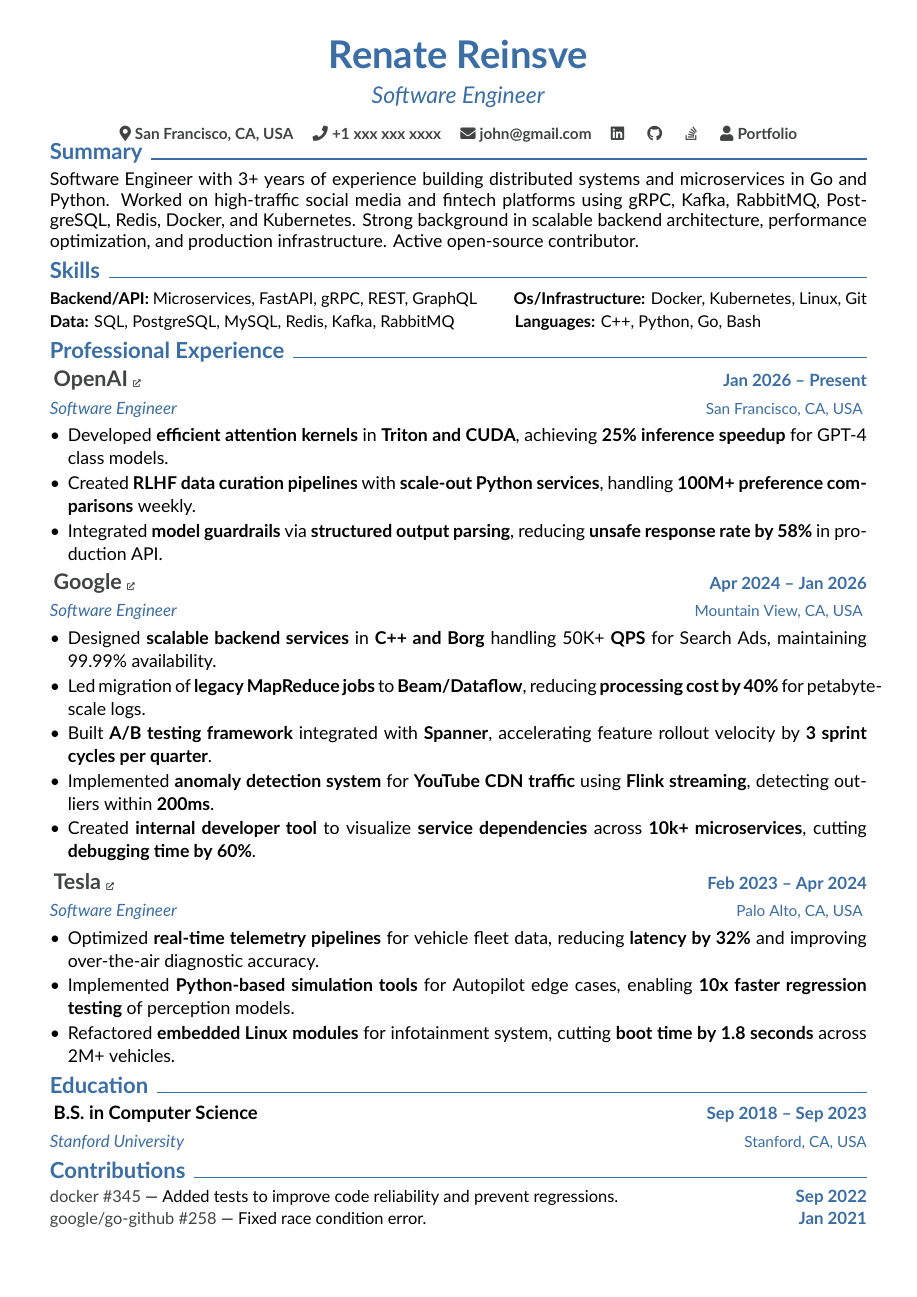
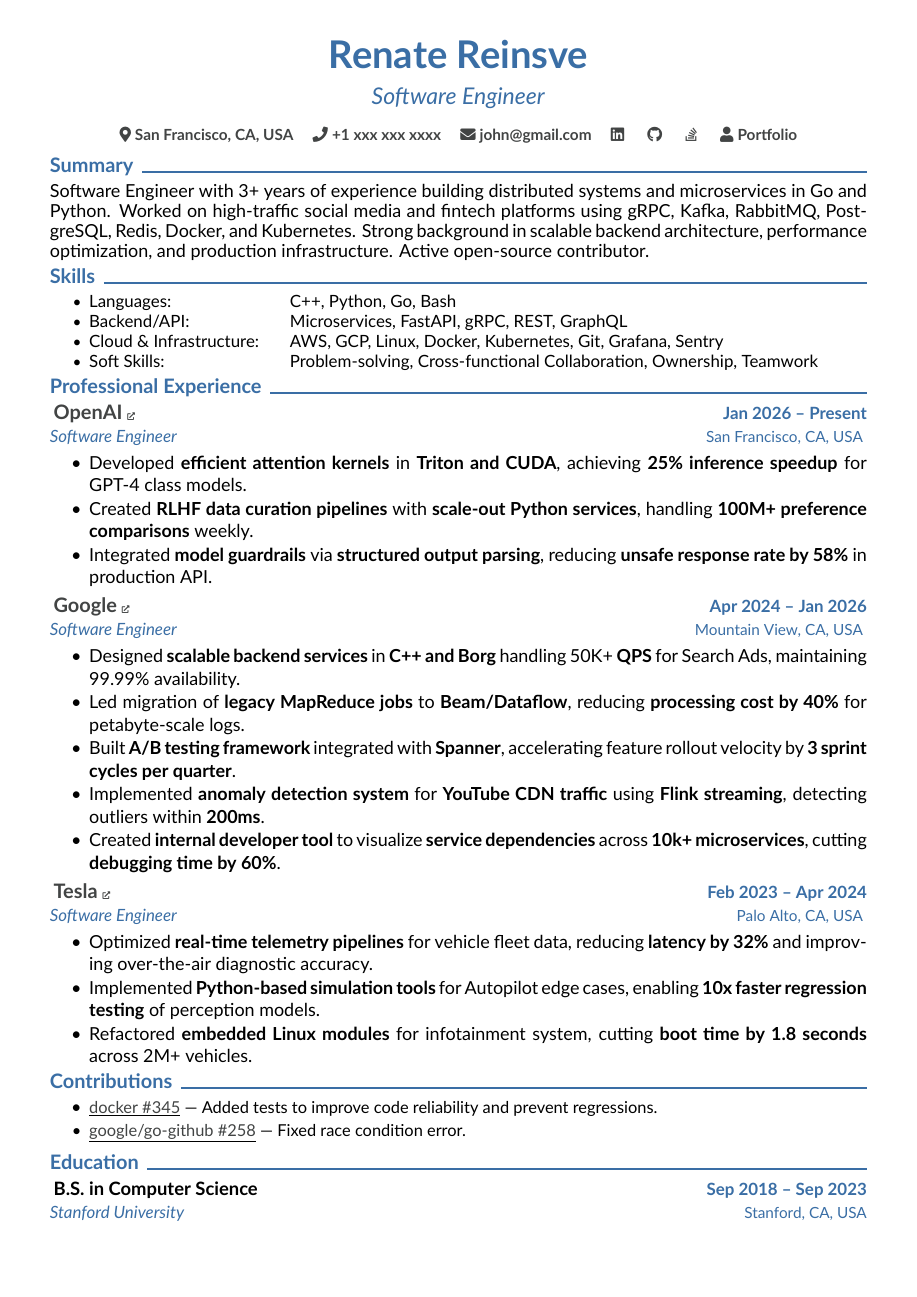
Before and after one commit to mo1ein/melocv, a LaTeX CV (cv.tex): the whole page. Compiled offline with XeLaTeX.

Commit message:
fix: refactor skills & change bullet size configs

```diff
--- a/cv.tex
+++ b/cv.tex
@@ -2,7 +2,12 @@
 \documentclass[10pt,letterpaper]{article}
 
 % ===== Packages =====
-\usepackage[a4paper,left=0.45in,right=0.45in,top=0.60in,bottom=0.35in]{geometry}
+% this sizes is for without photo
+\usepackage[a4paper,left=0.45in,right=0.45in,top=0.80in,bottom=0.35in]{geometry}
+
+% this sizes is for with photo
+% \usepackage[a4paper,left=0.45in,right=0.45in,top=0.60in,bottom=0.35in]{geometry}
+
 \usepackage[explicit]{titlesec}
 \usepackage{enumitem}
 \usepackage{hyperref}
@@ -21,7 +26,7 @@
 % ===== Spacing & Lists =====
 \setlength{\parindent}{0pt}
 \setlength{\parskip}{0pt}
-\setlist[itemize]{leftmargin=*,nosep,topsep=1pt,itemsep=1pt,parsep=0pt}
+\setlist[itemize]{leftmargin=0.9cm,nosep,topsep=1pt,itemsep=1pt,parsep=0pt}
 
 % ===== Colors =====
 % \definecolor{sectioncolor}{RGB}{34, 45, 65}   % deep navy
@@ -57,14 +62,14 @@
 
 
 % ===== Font sizes =====
-% todo: add sectionfont and titlefont
-\newcommand{\bodyfont}{\fontsize{11.5pt}{15pt}\selectfont}
+\newcommand{\bodyfont}{\fontsize{11.7pt}{14.5pt}\selectfont}
+\newcommand{\sectionfont}{\fontsize{13pt}{15pt}\selectfont}
 \newcommand{\tinyfont}{\fontsize{10.7pt}{14pt}\selectfont}
-\newcommand{\skillfont}{\fontsize{10.6pt}{15pt}\selectfont}
+\newcommand{\skillfont}{\fontsize{11pt}{15pt}\selectfont}
 
 % Exact font sizes for jobs
 \newcommand{\unifont}{\fontsize{12pt}{10pt}\selectfont\bfseries}  % bold, size 11pt
-\newcommand{\companyfont}{\fontsize{14pt}{14pt}\selectfont\bfseries}  % bold, size 11pt
+\newcommand{\companyfont}{\fontsize{13pt}{15pt}\selectfont\bfseries}  % bold, size 11pt
 \newcommand{\jobdatefont}{\color{sectioncolor}\fontsize{11pt}{12pt}\selectfont}   % 10pt with 12pt baseline
 \newcommand{\joblocfont}{\color{sectioncolor}\fontsize{10pt}{11pt}\selectfont}     % 9pt with 11pt baseline
 \newcommand{\jobrolefont}{\color{sectioncolor}\fontsize{11pt}{13pt}\selectfont\itshape}
@@ -78,7 +83,7 @@
 % \titlespacing{\section}{0pt}{1.7pt}{2pt}
 
 \titleformat{\section}
-    {\Large\bfseries\color{sectioncolor}}
+    {\sectionfont\bfseries\color{sectioncolor}}
     {}{0em}
     % {#1\hspace{0.3cm}\titlerule*[1pc]{-}}
     % line length, height
@@ -125,6 +130,10 @@
   }%
 }
 
+\newcommand{\skillentry}[2]{%
+  \item {\skillfont\makebox[4.5cm][l]{#1:} #2}
+}
+
 \newcommand{\jobentry}[5][]{
   \subsection*{
     \if\relax\detokenize{#1}\relax
@@ -149,15 +158,6 @@
   {\jobrolefont \textit{#4}}\hfill {\joblocfont #5}%
 }
 
-\newcommand{\contributionentry}[4][]{%
-  \if\relax\detokenize{#1}\relax
-    #2% no link
-  \else
-      \tinyfont{\href{#1}{#2}}% linked name
-  \fi
-\ — #3 \hfill {\jobdatefont\bfseries #4} \\
-}
-
 
 % ===== Adjust subsection spacing =====
 \makeatletter
@@ -170,7 +170,7 @@
 % ===== Header =====
 \newcommand{\makeheader}{
   \begin{center}
-    \vspace*{-1cm}
+    \vspace*{-1.50cm}
     {\color{sectioncolor}\Huge\textbf{Renate Reinsve}}\\[0.4cm]
     {\color{sectioncolor}\fontsize{15pt}{22pt}\selectfont \textit{Software Engineer}}\\[0.4cm]
     \iconlink{map-marker-alt}{https://www.google.com/maps/place/Tehran,+Tehran+Province,+Iran/@35.7075737,51.3476552,57472m/data=!3m2!1e3!4b1!4m6!3m5!1s0x3f8e00491ff3dcd9:0xf0b3697c567024bc!8m2!3d35.7218583!4d51.3346954!16zL20vMGZ0bHg?entry=ttu&g_ep=EgoyMDI2MDUxMy4wIKXMDSoASAFQAw\%3D\%3D}{San Francisco, CA, USA} \quad
@@ -181,7 +181,7 @@
     \iconlink{StackOverflow}{https://stackoverflow.com/john}{} \quad
     \iconlink{User}{https://linkedin.com/in/john}{Portfolio}
   \end{center}
-  \vspace{-0.6cm}  % single adjustment after header
+  \vspace{-0.2cm}  % single adjustment after header
 }
 
 
@@ -245,12 +245,12 @@
 
 % ===== Skills =====
 \section{Skills}
-\skillfont{
-  \textbf{Backend/API:} Microservices, FastAPI, gRPC, REST, GraphQL \quad\quad
-  \textbf{Os/Infrastructure:} Docker, Kubernetes, Linux, Git \\
-  \textbf{Data:} SQL, PostgreSQL, MySQL, Redis, Kafka, RabbitMQ \hspace{34pt}
-  \textbf{Languages:} C++, Python, Go, Bash
-}
+\begin{itemize}
+  \skillentry{Languages}{C++, Python, Go, Bash }
+  \skillentry{Backend/API}{Microservices, FastAPI, gRPC, REST, GraphQL}
+  \skillentry{Cloud \& Infrastructure}{AWS, GCP, Linux, Docker, Kubernetes, Git, Grafana, Sentry}
+  \skillentry{Soft Skills}{Problem-solving, Cross-functional Collaboration, Ownership, Teamwork}
+\end{itemize}
 
 % ===== Skills With logo =====
 % \section{\faIcon{cogs}~~Skills}
@@ -286,7 +286,7 @@
 \jobentry[https://openai.com]{OpenAI}{Jan 2026 -- Present}{Software Engineer}{San Francisco, CA, USA}
 
 {\bodyfont
-\begin{itemize}[leftmargin=*,label=\textbullet]
+\begin{itemize}
     \item Developed \textbf{efficient attention kernels} in \textbf{Triton and CUDA}, achieving \textbf{25\% inference speedup} for GPT-4 class models.
     \item Created \textbf{RLHF data curation pipelines} with \textbf{scale-out Python services}, handling \textbf{100M+ preference comparisons} weekly.
     \item Integrated \textbf{model guardrails} via \textbf{structured output parsing}, reducing \textbf{unsafe response rate by 58\%} in production API.
@@ -296,8 +296,8 @@
 \jobentry[https://google.com]{Google}{Apr 2024 -- Jan 2026}{Software Engineer}{Mountain View, CA, USA}
 
 {\bodyfont
-\begin{itemize}[leftmargin=*,label=\textbullet]
-   \item Designed \textbf{scalable backend services} in \textbf{C++ and Borg} handling 50K+ \textbf{QPS} for Search Ads, maintaining 99.99\% availability.
+\begin{itemize}
+    \item Designed \textbf{scalable backend services} in \textbf{C++ and Borg} handling 50K+ \textbf{QPS} for Search Ads, maintaining 99.99\% availability.
     \item Led migration of \textbf{legacy MapReduce jobs} to \textbf{Beam/Dataflow}, reducing \textbf{processing cost by 40\%} for petabyte-scale logs.
     \item Built \textbf{A/B testing framework} integrated with \textbf{Spanner}, accelerating feature rollout velocity by \textbf{3 sprint cycles per quarter}.
     \item Implemented \textbf{anomaly detection system} for \textbf{YouTube CDN traffic} using \textbf{Flink streaming}, detecting outliers within \textbf{200ms}.
@@ -308,23 +308,30 @@
 \jobentry[https://tesla.com]{Tesla}{Feb 2023 -- Apr 2024}{Software Engineer}{Palo Alto, CA, USA}
 
 {\bodyfont
-\begin{itemize}[leftmargin=*,label=\textbullet]
+\begin{itemize}
     \item Optimized \textbf{real-time telemetry pipelines} for vehicle fleet data, reducing \textbf{latency by 32\%} and improving over-the-air diagnostic accuracy.
     \item Implemented \textbf{Python-based simulation tools} for Autopilot edge cases, enabling \textbf{10x faster regression testing} of perception models.
     \item Refactored \textbf{embedded Linux modules} for infotainment system, cutting \textbf{boot time by 1.8 seconds} across 2M+ vehicles.
 \end{itemize}
 }
 
+% ===== Open Source Contributions =====
+% \section{{\large\faIcon{hands-helping}}~~Contributions}
+\section{Contributions}
+
+{\bodyfont
+\begin{itemize}
+    \item \tinyfont{\underline{\href{https://github.com/docker}{docker \#345}}} — Added tests to improve code reliability and prevent regressions.
+    \item \tinyfont{\underline{\href{https://github.com/google/go-github}{google/go-github \#258}}} — Fixed race condition error.
+\end{itemize}
+}
+
+\vspace{4pt}
+
 % ===== Education =====
 % \section{{\large\faIcon{graduation-cap}}~~Education}
 \section{Education}
 \educationentry{B.S. in Computer Science}{Sep 2018 -- Sep 2023}{Stanford University}{Stanford, CA, USA}
 
-% ===== Open Source Contributions =====
-% \section{{\large\faIcon{hands-helping}}~~Contributions}
-\section{Contributions}
-\contributionentry[https://github.com/docker]{docker \#345}{Added tests to improve code reliability and prevent regressions.}{Sep 2022}
-\contributionentry[https://github.com/google/go-github]{google/go-github \#258}{Fixed race condition error.}{Jan 2021}
-
 \vspace*{-\baselineskip}
 \end{document}
```
Also changed, not shown: cv.pdf, cv.png, cvwithphoto.pdf, cvwithphoto.png.
